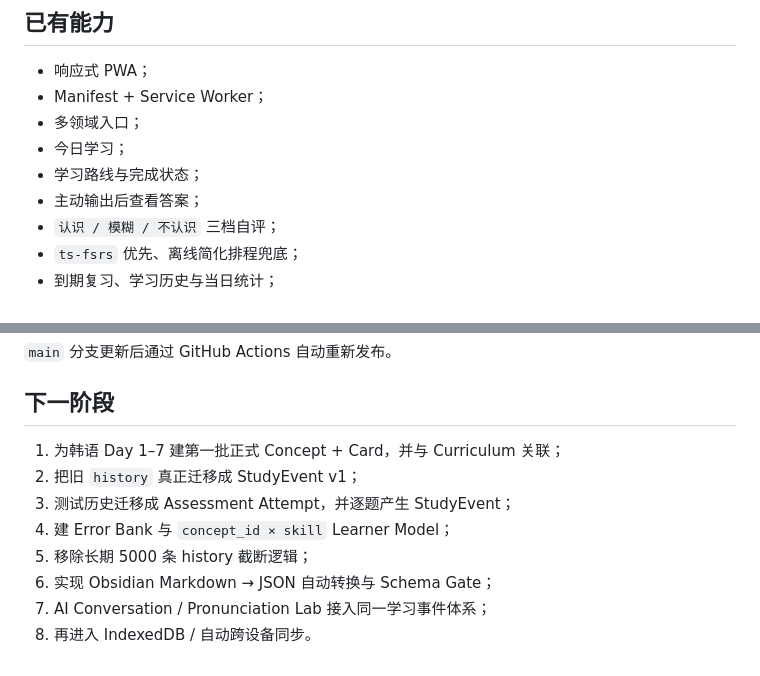
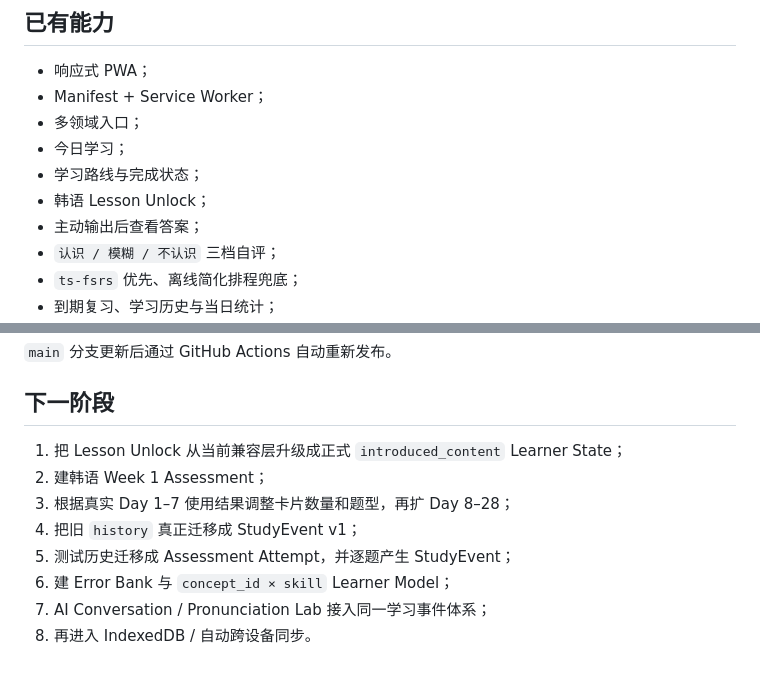
Before and after one commit to xie633-arch/learning-paw, a Markdown page: README.md, 2 parts joined by grey strips. Rendered like a GitHub page.

```diff
--- a/README.md
+++ b/README.md
@@ -88,6 +96,7 @@ Curriculum 决定新课推进，FSRS 继续负责旧知识何时回来。AI Conv
 - 多领域入口；
 - 今日学习；
 - 学习路线与完成状态；
+- 韩语 Lesson Unlock；
 - 主动输出后查看答案；
 - `认识 / 模糊 / 不认识` 三档自评；
 - `ts-fsrs` 优先、离线简化排程兜底；
@@ -124,11 +133,11 @@ https://xie633-arch.github.io/learning-paw/
 
 ## 下一阶段
 
-1. 为韩语 Day 1–7 建第一批正式 Concept + Card，并与 Curriculum 关联；
-2. 把旧 `history` 真正迁移成 StudyEvent v1；
-3. 测试历史迁移成 Assessment Attempt，并逐题产生 StudyEvent；
-4. 建 Error Bank 与 `concept_id × skill` Learner Model；
-5. 移除长期 5000 条 history 截断逻辑；
-6. 实现 Obsidian Markdown → JSON 自动转换与 Schema Gate；
+1. 把 Lesson Unlock 从当前兼容层升级成正式 `introduced_content` Learner State；
+2. 建韩语 Week 1 Assessment；
+3. 根据真实 Day 1–7 使用结果调整卡片数量和题型，再扩 Day 8–28；
+4. 把旧 `history` 真正迁移成 StudyEvent v1；
+5. 测试历史迁移成 Assessment Attempt，并逐题产生 StudyEvent；
+6. 建 Error Bank 与 `concept_id × skill` Learner Model；
 7. AI Conversation / Pronunciation Lab 接入同一学习事件体系；
 8. 再进入 IndexedDB / 自动跨设备同步。
```
Also changed, not shown: other parts of README.md (+40 -32 lines).
